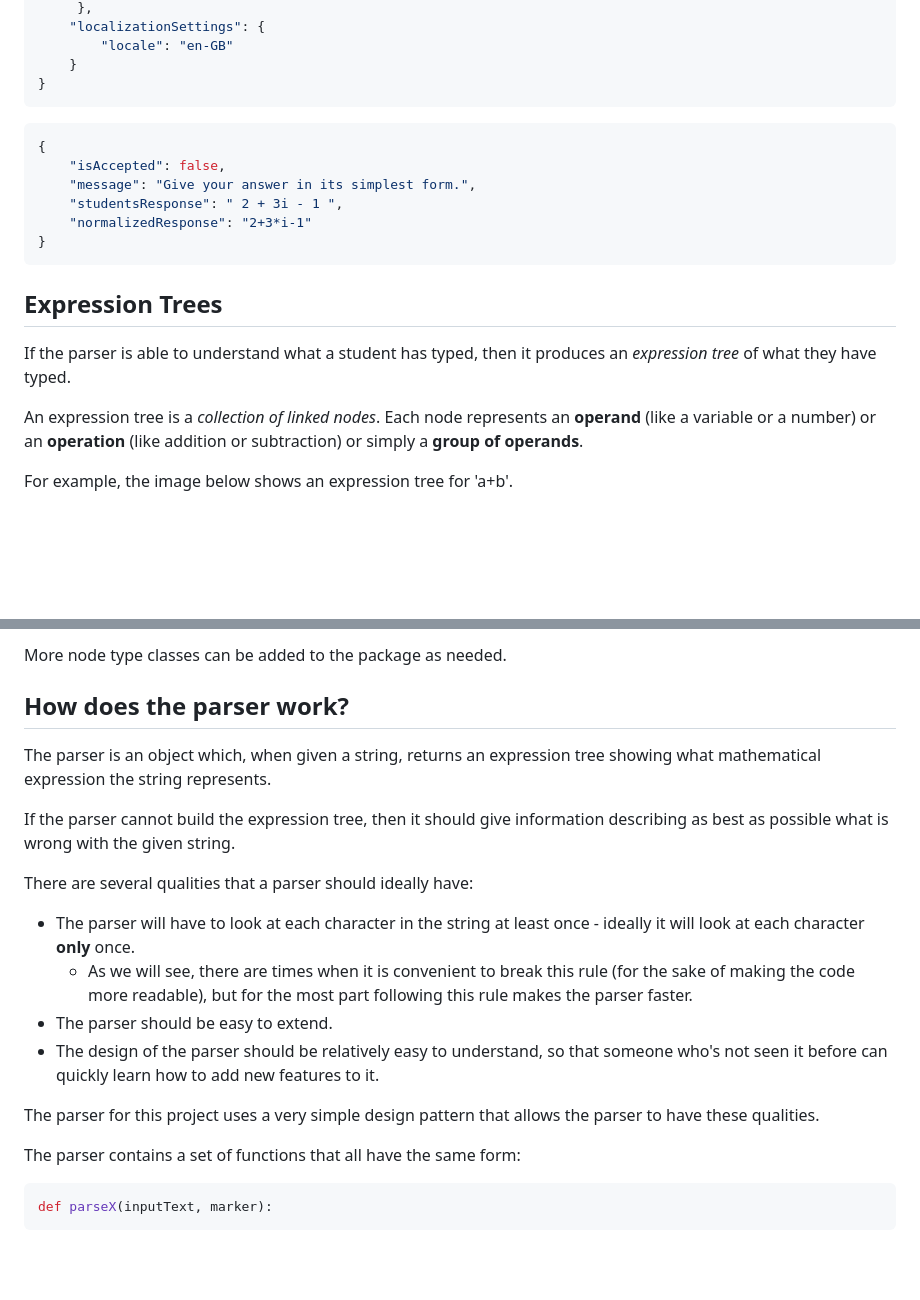
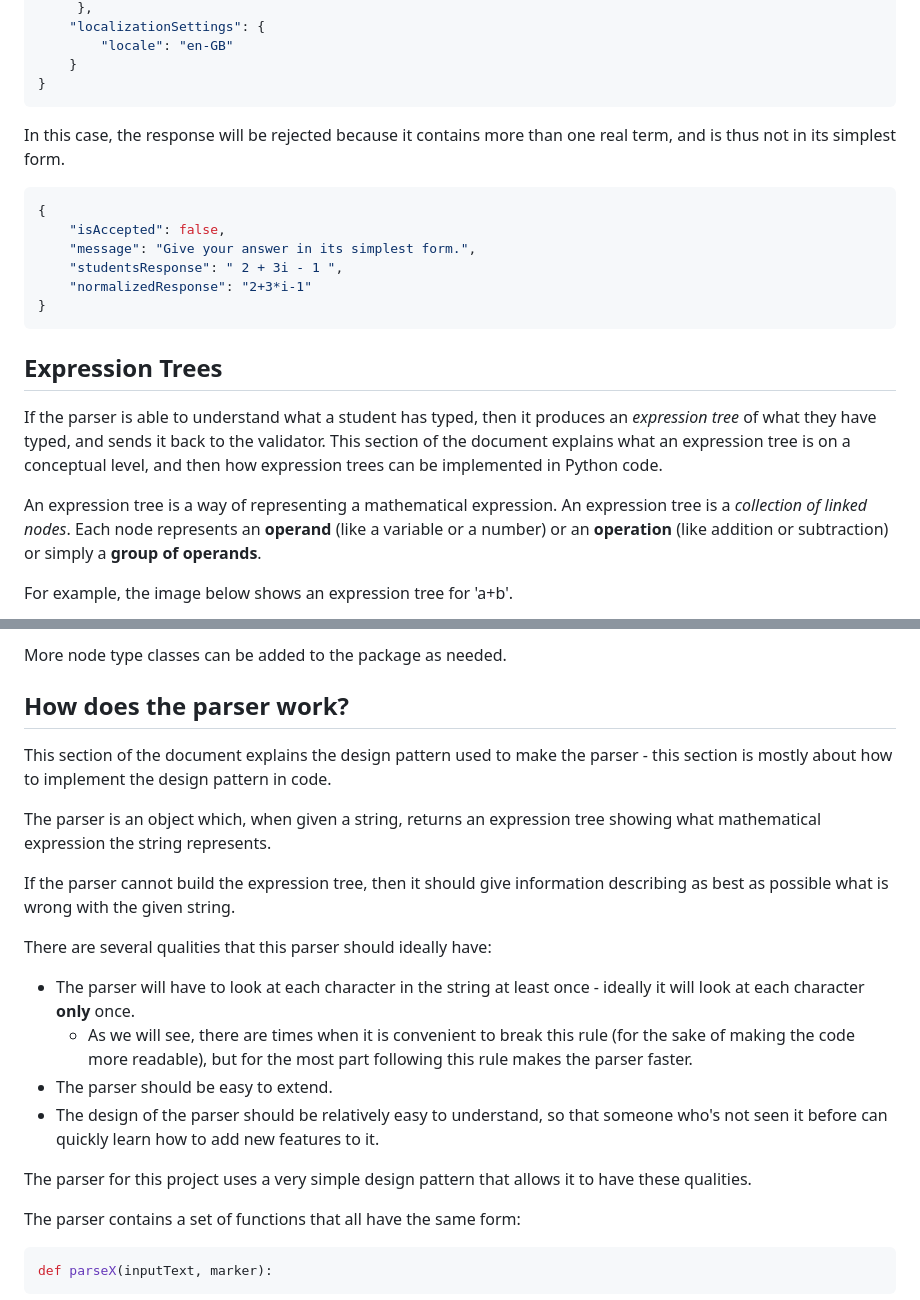
Before and after one commit to BM345/ResponseParsingPython, a Markdown page: documentation/index.md, 2 parts joined by grey strips. Rendered like a GitHub page; blank space fills up the shorter version.

````diff
--- a/documentation/index.md
+++ b/documentation/index.md
@@ -101,6 +101,8 @@ Here is another example of the incoming and outgoing data packets, but with a mo
 }
 ```
 
+In this case, the response will be rejected because it contains more than one real term, and is thus not in its simplest form.
+
 ```json
 {
     "isAccepted": false,
@@ -112,9 +114,9 @@ Here is another example of the incoming and outgoing data packets, but with a mo
 
 ## Expression Trees
 
-If the parser is able to understand what a student has typed, then it produces an *expression tree* of what they have typed.
+If the parser is able to understand what a student has typed, then it produces an *expression tree* of what they have typed, and sends it back to the validator. This section of the document explains what an expression tree is on a conceptual level, and then how expression trees can be implemented in Python code.
 
-An expression tree is a *collection of linked nodes*. Each node represents an **operand** (like a variable or a number) or an **operation** (like addition or subtraction) or simply a **group of operands**.
+An expression tree is a way of representing a mathematical expression. An expression tree is a *collection of linked nodes*. Each node represents an **operand** (like a variable or a number) or an **operation** (like addition or subtraction) or simply a **group of operands**.
 
 For example, the image below shows an expression tree for 'a+b'.
 
@@ -234,18 +238,20 @@ More node type classes can be added to the package as needed.
 
 ## How does the parser work?
 
+This section of the document explains the design pattern used to make the parser - this section is mostly about how to implement the design pattern in code.
+
 The parser is an object which, when given a string, returns an expression tree showing what mathematical expression the string represents.
 
 If the parser cannot build the expression tree, then it should give information describing as best as possible what is wrong with the given string.
 
-There are several qualities that a parser should ideally have:
+There are several qualities that this parser should ideally have:
 
 - The parser will have to look at each character in the string at least once - ideally it will look at each character **only** once.
   - As we will see, there are times when it is convenient to break this rule (for the sake of making the code more readable), but for the most part following this rule makes the parser faster.
 - The parser should be easy to extend.
 - The design of the parser should be relatively easy to understand, so that someone who's not seen it before can quickly learn how to add new features to it.
 
-The parser for this project uses a very simple design pattern that allows the parser to have these qualities.
+The parser for this project uses a very simple design pattern that allows it to have these qualities.
 
 The parser contains a set of functions that all have the same form:
 
````
Also changed, not shown: other parts of documentation/index.md (+9 -7 lines), documentation/example-3b.png (added).
